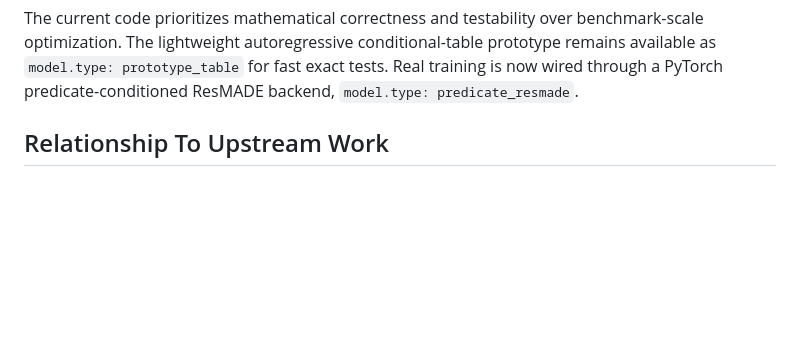
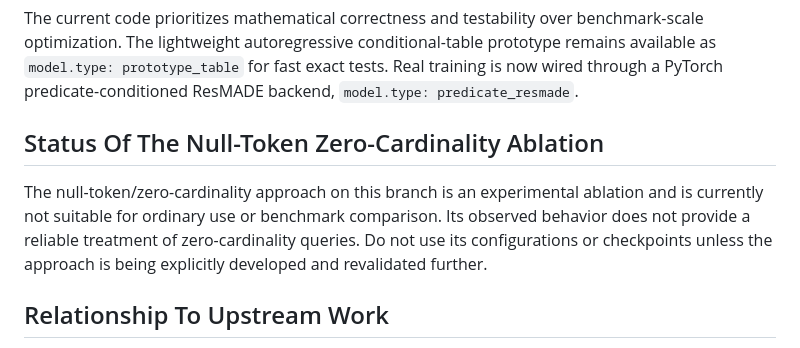
Before and after one commit to E-Dho/Master_thesis_cardest, a Markdown page: model/README.md, the part around the change. GitHub-like rendering; blank space fills up the shorter version.

Commit message:
Mark null-token zero-cardinality ablation unsupported

```diff
--- a/model/README.md
+++ b/model/README.md
@@ -15,6 +15,14 @@ benchmark-scale optimization. The lightweight autoregressive conditional-table
 prototype remains available as `model.type: prototype_table` for fast exact
 tests. Real training is now wired through a PyTorch predicate-conditioned
 ResMADE backend, `model.type: predicate_resmade`.
+
+## Status Of The Null-Token Zero-Cardinality Ablation
+
+The null-token/zero-cardinality approach on this branch is an experimental
+ablation and is currently not suitable for ordinary use or benchmark
+comparison. Its observed behavior does not provide a reliable treatment of
+zero-cardinality queries. Do not use its configurations or checkpoints unless
+the approach is being explicitly developed and revalidated further.
 
 ## Relationship To Upstream Work
 
```
